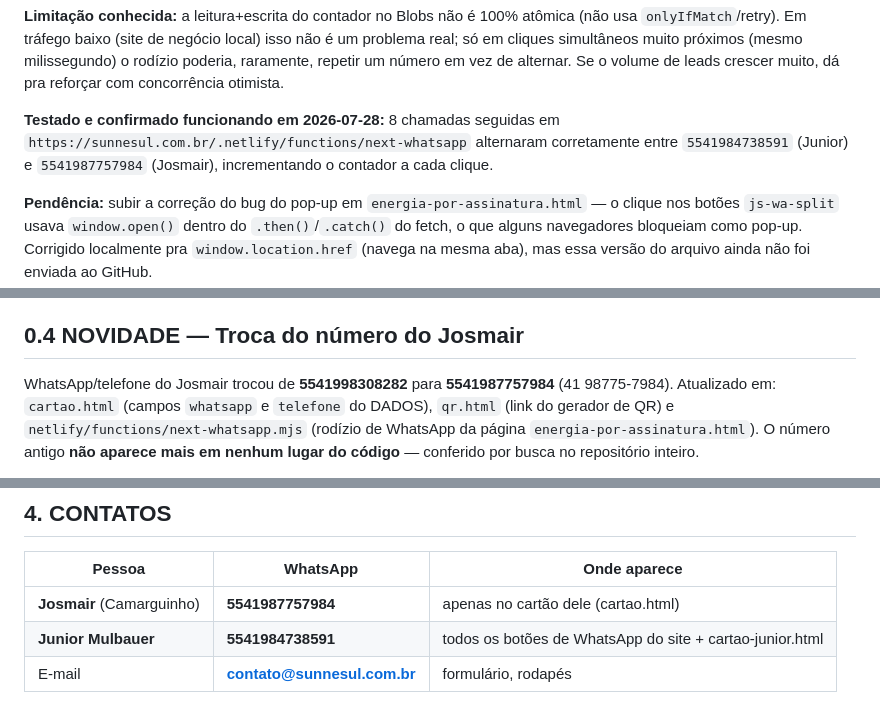
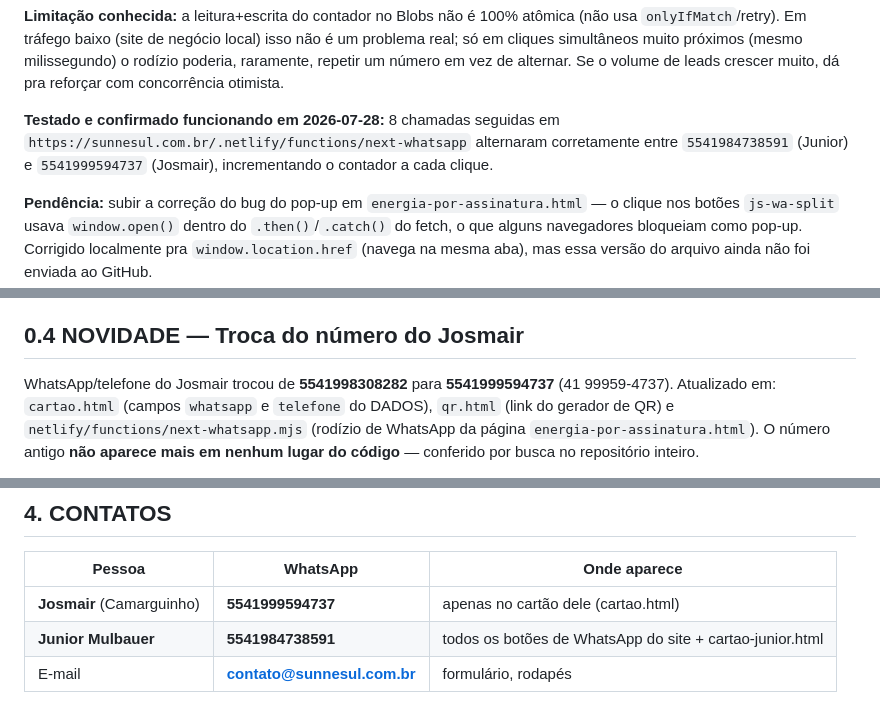
Before and after one commit to camarguinhocap-max/SunneCWB, a Markdown page: SITE-SUNNE-SUL1.md, 3 parts joined by grey strips. Rendered like a GitHub page.

Commit message:
aAtualiza WhatsApp do Josmair para 41 9 9959-4737

```diff
--- a/SITE-SUNNE-SUL1.md
+++ b/SITE-SUNNE-SUL1.md
@@ -107,7 +107,7 @@ reforçar com concorrência otimista.
 
 **Testado e confirmado funcionando em 2026-07-28:** 8 chamadas seguidas em
 `https://sunnesul.com.br/.netlify/functions/next-whatsapp` alternaram corretamente entre
-`5541984738591` (Junior) e `5541987757984` (Josmair), incrementando o contador a cada clique.
+`5541984738591` (Junior) e `5541999594737` (Josmair), incrementando o contador a cada clique.
 
 **Pendência:** subir a correção do bug do pop-up em `energia-por-assinatura.html` — o clique
 nos botões `js-wa-split` usava `window.open()` dentro do `.then()`/`.catch()` do fetch, o que
@@ -139,8 +139,8 @@ suspeitar do Bot Fight Mode primeiro antes de investigar o código.**
 
 ## 0.4 NOVIDADE — Troca do número do Josmair
 
-WhatsApp/telefone do Josmair trocou de **5541998308282** para **5541987757984**
-(41 98775-7984). Atualizado em: `cartao.html` (campos `whatsapp` e `telefone` do DADOS),
+WhatsApp/telefone do Josmair trocou de **5541998308282** para **5541999594737**
+(41 99959-4737). Atualizado em: `cartao.html` (campos `whatsapp` e `telefone` do DADOS),
 `qr.html` (link do gerador de QR) e `netlify/functions/next-whatsapp.mjs` (rodízio de
 WhatsApp da página `energia-por-assinatura.html`). O número antigo **não aparece mais em
 nenhum lugar do código** — conferido por busca no repositório inteiro.
@@ -286,7 +286,7 @@ Base em **Curitiba/PR**, mas atende **todo o Paraná** e, quando possível, esta
 
 | Pessoa | WhatsApp | Onde aparece |
 |--------|----------|--------------|
-| **Josmair** (Camarguinho) | **5541987757984** | apenas no cartão dele (cartao.html) |
+| **Josmair** (Camarguinho) | **5541999594737** | apenas no cartão dele (cartao.html) |
 | **Junior Mulbauer** | **5541984738591** | todos os botões de WhatsApp do site + cartao-junior.html |
 | E-mail | **contato@sunnesul.com.br** | formulário, rodapés |
 
```
